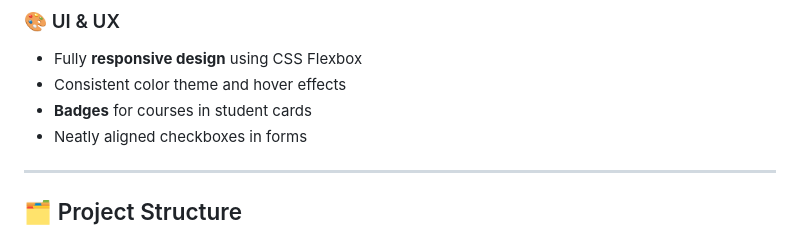
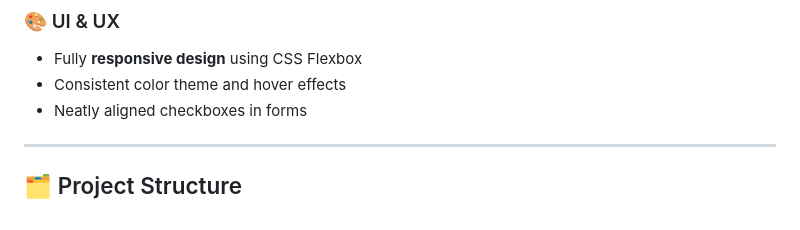
Before and after one commit to Ibrahim2656/EduManage, a Markdown page: README.md, the part around the change. Rendered like a GitHub page.

```diff
--- a/README.md
+++ b/README.md
@@ -19,7 +19,6 @@ EduManage is a **Django-based college management system** that allows you to man
 ### 🎨 UI & UX
 - Fully **responsive design** using CSS Flexbox
 - Consistent color theme and hover effects
-- **Badges** for courses in student cards
 - Neatly aligned checkboxes in forms
 
 ---
```
